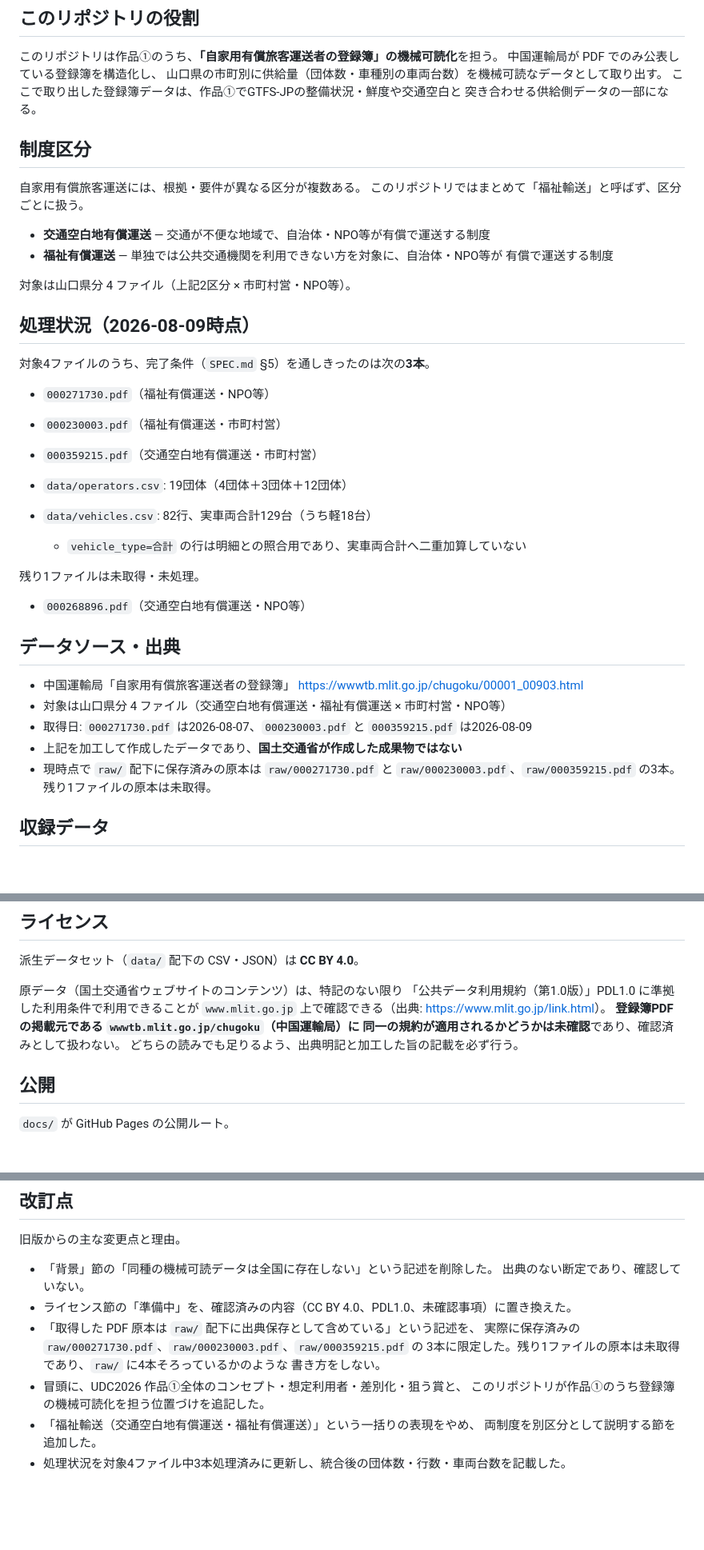
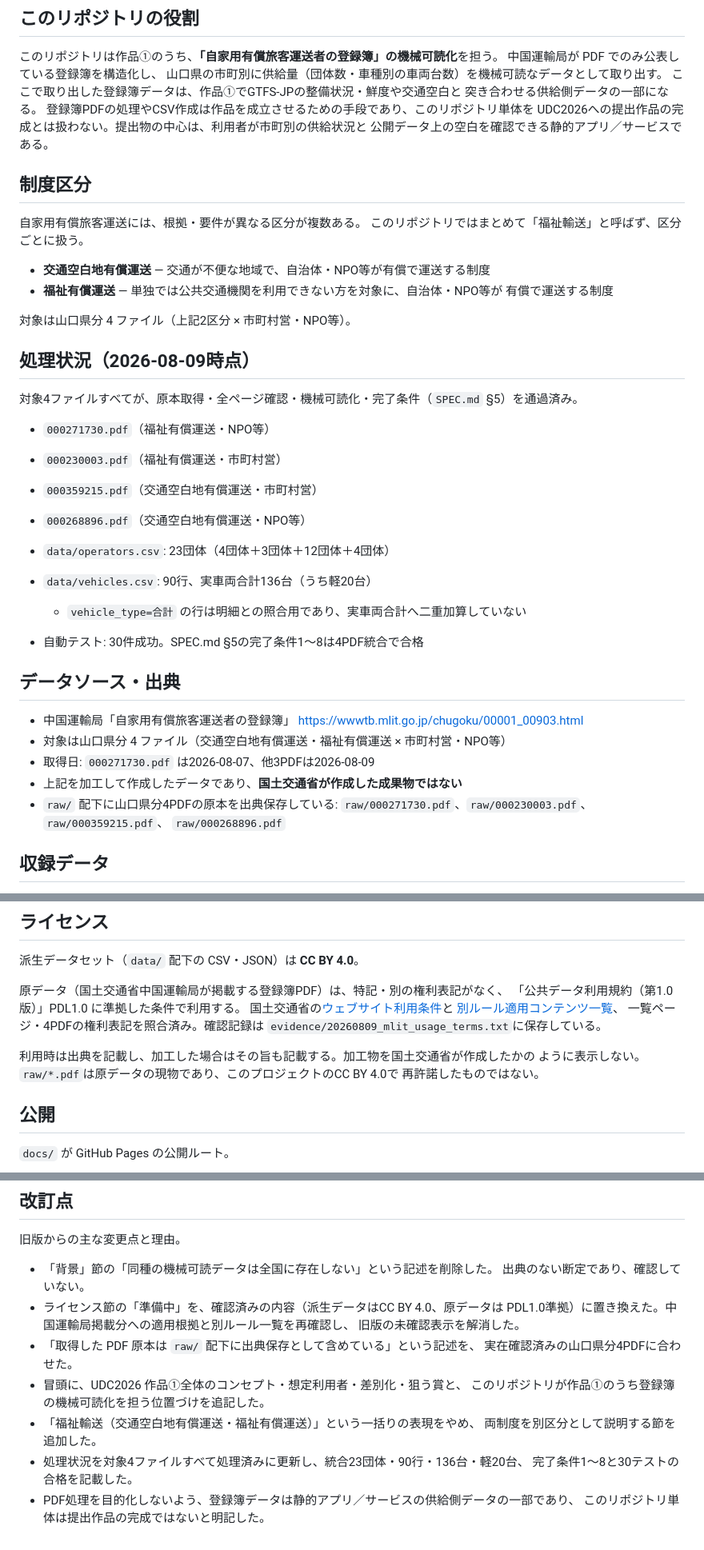
Before and after one commit to yyy-yuichi/yamaguchi-yusho-data, a Markdown page: README.md, 3 parts joined by grey strips. Shown at 80% size. GitHub-like rendering; blank space fills up the shorter version.

Commit message:
Document complete Yamaguchi registry coverage

```diff
--- a/README.md
+++ b/README.md
@@ -20,6 +20,9 @@ GTFS-JP の整備状況・鮮度、交通空白、福祉輸送（UD タクシー
 山口県の市町別に供給量（団体数・車種別の車両台数）を機械可読なデータとして取り出す。
 ここで取り出した登録簿データは、作品①でGTFS-JPの整備状況・鮮度や交通空白と
 突き合わせる供給側データの一部になる。
+登録簿PDFの処理やCSV作成は作品を成立させるための手段であり、このリポジトリ単体を
+UDC2026への提出作品の完成とは扱わない。提出物の中心は、利用者が市町別の供給状況と
+公開データ上の空白を確認できる静的アプリ／サービスである。
 
 ## 制度区分
 
@@ -34,29 +37,28 @@ GTFS-JP の整備状況・鮮度、交通空白、福祉輸送（UD タクシー
 
 ## 処理状況（2026-08-09時点）
 
-対象4ファイルのうち、完了条件（`SPEC.md` §5）を通しきったのは次の**3本**。
+対象4ファイルすべてが、原本取得・全ページ確認・機械可読化・完了条件（`SPEC.md` §5）を通過済み。
 
 - `000271730.pdf`（福祉有償運送・NPO等）
 - `000230003.pdf`（福祉有償運送・市町村営）
 - `000359215.pdf`（交通空白地有償運送・市町村営）
+- `000268896.pdf`（交通空白地有償運送・NPO等）
 
-- `data/operators.csv`: 19団体（4団体＋3団体＋12団体）
-- `data/vehicles.csv`: 82行、実車両合計129台（うち軽18台）
+- `data/operators.csv`: 23団体（4団体＋3団体＋12団体＋4団体）
+- `data/vehicles.csv`: 90行、実車両合計136台（うち軽20台）
   - `vehicle_type=合計` の行は明細との照合用であり、実車両合計へ二重加算していない
-
-残り1ファイルは未取得・未処理。
-
-- `000268896.pdf`（交通空白地有償運送・NPO等）
+- 自動テスト: 30件成功。SPEC.md §5の完了条件1〜8は4PDF統合で合格
 
 ## データソース・出典
 
 - 中国運輸局「自家用有償旅客運送者の登録簿」
   <https://wwwtb.mlit.go.jp/chugoku/00001_00903.html>
 - 対象は山口県分 4 ファイル（交通空白地有償運送・福祉有償運送 × 市町村営・NPO等）
-- 取得日: `000271730.pdf` は2026-08-07、`000230003.pdf` と `000359215.pdf` は2026-08-09
+- 取得日: `000271730.pdf` は2026-08-07、他3PDFは2026-08-09
 - 上記を加工して作成したデータであり、**国土交通省が作成した成果物ではない**
-- 現時点で `raw/` 配下に保存済みの原本は `raw/000271730.pdf` と
-  `raw/000230003.pdf`、`raw/000359215.pdf` の3本。残り1ファイルの原本は未取得。
+- `raw/` 配下に山口県分4PDFの原本を出典保存している:
+  `raw/000271730.pdf`、`raw/000230003.pdf`、`raw/000359215.pdf`、
+  `raw/000268896.pdf`
 
 ## 収録データ
 
@@ -77,12 +79,16 @@ pip install -r requirements.txt
 
 派生データセット（`data/` 配下の CSV・JSON）は **CC BY 4.0**。
 
-原データ（国土交通省ウェブサイトのコンテンツ）は、特記のない限り
-「公共データ利用規約（第1.0版）」PDL1.0 に準拠した利用条件で利用できることが
-`www.mlit.go.jp` 上で確認できる（出典: <https://www.mlit.go.jp/link.html>）。
-**登録簿PDFの掲載元である `wwwtb.mlit.go.jp/chugoku`（中国運輸局）に
-同一の規約が適用されるかどうかは未確認**であり、確認済みとして扱わない。
-どちらの読みでも足りるよう、出典明記と加工した旨の記載を必ず行う。
+原データ（国土交通省中国運輸局が掲載する登録簿PDF）は、特記・別の権利表記がなく、
+「公共データ利用規約（第1.0版）」PDL1.0 に準拠した条件で利用する。
+国土交通省の[ウェブサイト利用条件](https://www.mlit.go.jp/link.html)と
+[別ルール適用コンテンツ一覧](https://www.mlit.go.jp/page/kanbo01_hy_003657.html)、
+一覧ページ・4PDFの権利表記を照合済み。確認記録は
+`evidence/20260809_mlit_usage_terms.txt`に保存している。
+
+利用時は出典を記載し、加工した場合はその旨も記載する。加工物を国土交通省が作成したかの
+ように表示しない。`raw/*.pdf`は原データの現物であり、このプロジェクトのCC BY 4.0で
+再許諾したものではない。
 
 ## 公開
 
@@ -98,13 +104,16 @@ pip install -r requirements.txt
 
 - 「背景」節の「同種の機械可読データは全国に存在しない」という記述を削除した。
   出典のない断定であり、確認していない。
-- ライセンス節の「準備中」を、確認済みの内容（CC BY 4.0、PDL1.0、未確認事項）に置き換えた。
+- ライセンス節の「準備中」を、確認済みの内容（派生データはCC BY 4.0、原データは
+  PDL1.0準拠）に置き換えた。中国運輸局掲載分への適用根拠と別ルール一覧を再確認し、
+  旧版の未確認表示を解消した。
 - 「取得した PDF 原本は `raw/` 配下に出典保存として含めている」という記述を、
-  実際に保存済みの `raw/000271730.pdf`、`raw/000230003.pdf`、`raw/000359215.pdf` の
-  3本に限定した。残り1ファイルの原本は未取得であり、`raw/` に4本そろっているかのような
-  書き方をしない。
+  実在確認済みの山口県分4PDFに合わせた。
 - 冒頭に、UDC2026 作品①全体のコンセプト・想定利用者・差別化・狙う賞と、
   このリポジトリが作品①のうち登録簿の機械可読化を担う位置づけを追記した。
 - 「福祉輸送（交通空白地有償運送・福祉有償運送）」という一括りの表現をやめ、
   両制度を別区分として説明する節を追加した。
-- 処理状況を対象4ファイル中3本処理済みに更新し、統合後の団体数・行数・車両台数を記載した。
+- 処理状況を対象4ファイルすべて処理済みに更新し、統合23団体・90行・136台・軽20台、
+  完了条件1〜8と30テストの合格を記載した。
+- PDF処理を目的化しないよう、登録簿データは静的アプリ／サービスの供給側データの一部であり、
+  このリポジトリ単体は提出作品の完成ではないと明記した。
```
